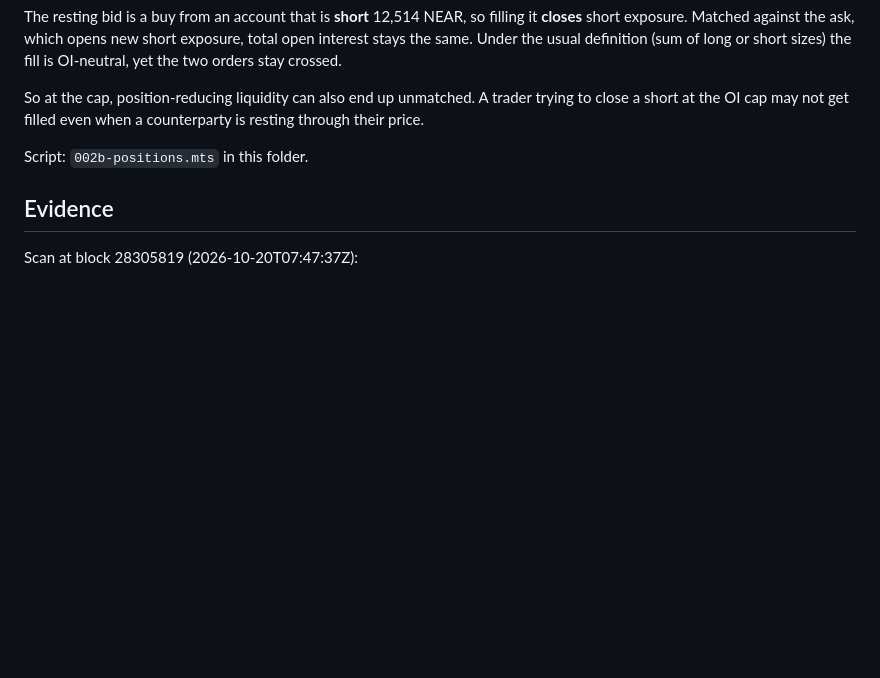
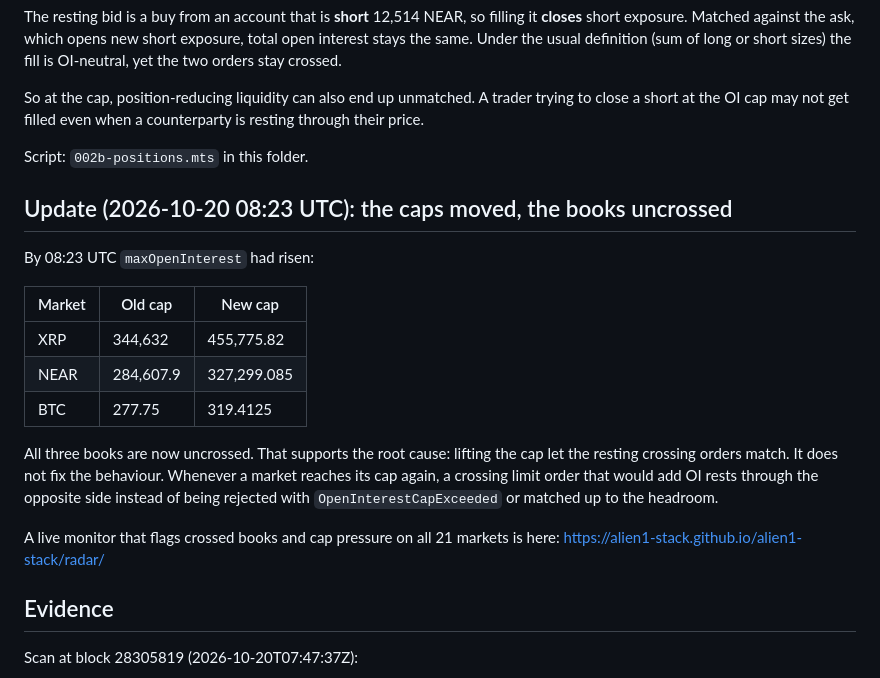
Before and after one commit to alien1-stack/alien1-stack, a Markdown page: dreamdex-feedback/002-crossed-book-limit-orders-rest.md, the part around the change. Rendered like a GitHub page; blank space fills up the shorter version.

Commit message:
002: cap update + radar link

````diff
--- a/dreamdex-feedback/002-crossed-book-limit-orders-rest.md
+++ b/dreamdex-feedback/002-crossed-book-limit-orders-rest.md
@@ -60,6 +60,19 @@ So at the cap, position-reducing liquidity can also end up unmatched. A trader t
 
 Script: `002b-positions.mts` in this folder.
 
+## Update (2026-10-20 08:23 UTC): the caps moved, the books uncrossed
+By 08:23 UTC `maxOpenInterest` had risen:
+
+| Market | Old cap | New cap |
+|---|---|---|
+| XRP | 344,632 | 455,775.82 |
+| NEAR | 284,607.9 | 327,299.085 |
+| BTC | 277.75 | 319.4125 |
+
+All three books are now uncrossed. That supports the root cause: lifting the cap let the resting crossing orders match. It does not fix the behaviour. Whenever a market reaches its cap again, a crossing limit order that would add OI rests through the opposite side instead of being rejected with `OpenInterestCapExceeded` or matched up to the headroom.
+
+A live monitor that flags crossed books and cap pressure on all 21 markets is here: https://alien1-stack.github.io/alien1-stack/radar/
+
 ## Evidence
 Scan at block 28305819 (2026-10-20T07:47:37Z):
 ```
````
